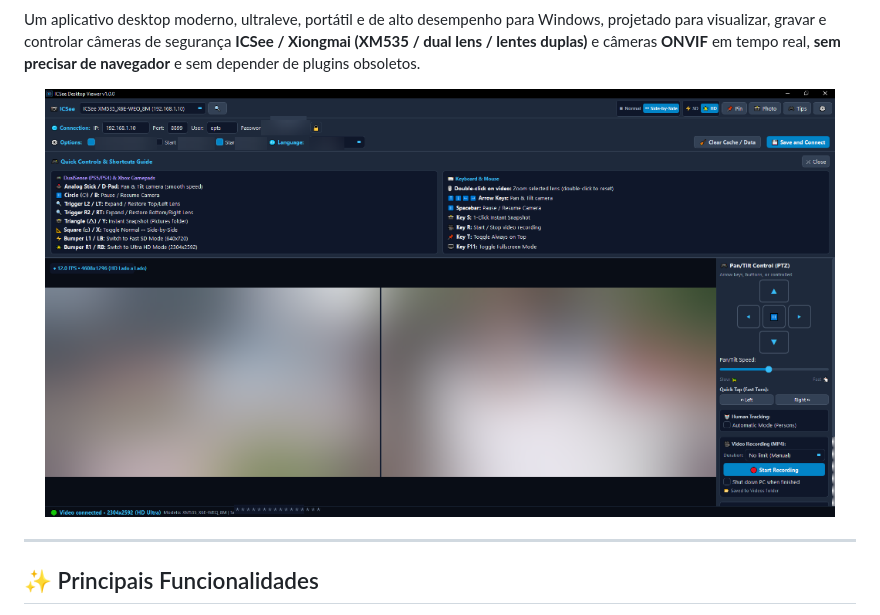
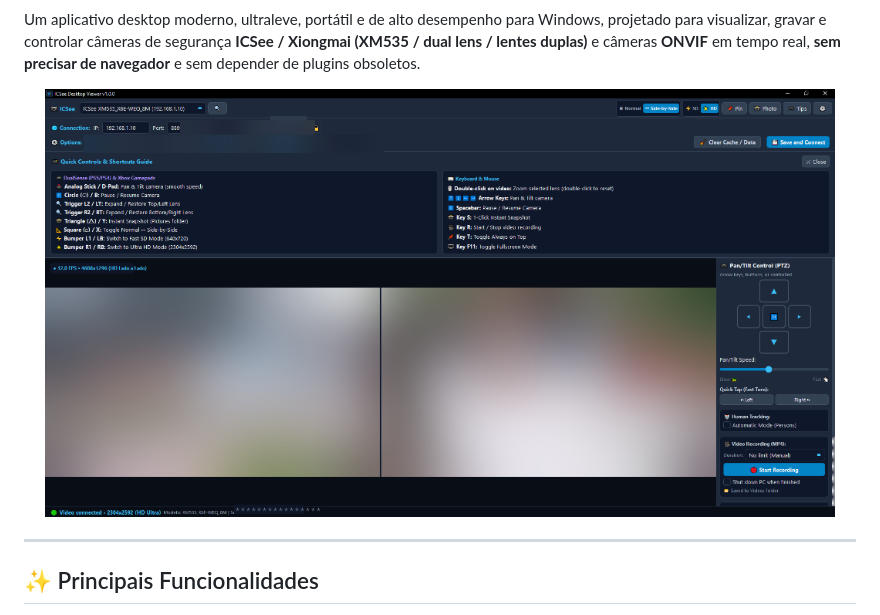
Before and after one commit to Emertels/ICSee-Desktop-Viewer, a Markdown page: README.md, the part around the change. Drawn GitHub-style; pictures changed too: assets/icsee_desktop_viewer_preview.png, assets/icsee_desktop_viewer_preview_censored.png (added).

```diff
--- a/README.md
+++ b/README.md
@@ -18,7 +18,7 @@
 Um aplicativo desktop moderno, ultraleve, portátil e de alto desempenho para Windows, projetado para visualizar, gravar e controlar câmeras de segurança **ICSee / Xiongmai (XM535 / dual lens / lentes duplas)** e câmeras **ONVIF** em tempo real, **sem precisar de navegador** e sem depender de plugins obsoletos.
 
 <p align="center">
-  <img src="assets/icsee_desktop_viewer_preview.png" alt="Interface Principal do ICSee Desktop Viewer com Modo Lado a Lado e Guia de Dicas e Atalhos" width="95%">
+  <img src="assets/icsee_desktop_viewer_preview_censored.png" alt="Interface Principal do ICSee Desktop Viewer com Modo Lado a Lado e Guia de Dicas e Atalhos" width="95%">
 </p>
 
 ---
```
Also changed, not shown: README.en.md (+1 -1 lines).
